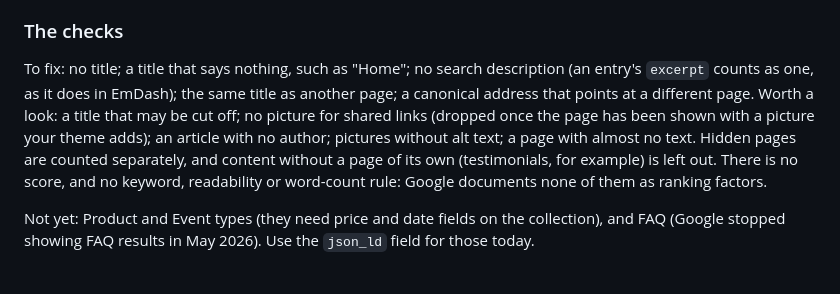
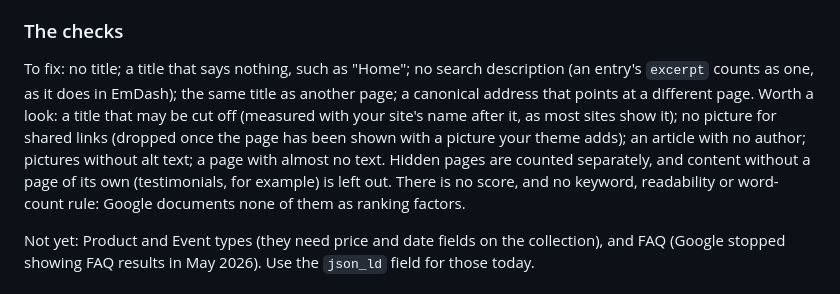
Before and after one commit to moorage-dev/moorage, a Markdown page: packages/plugin-seo/README.md, the part around the change. Drawn GitHub-style.

Commit message:
Say the SEO title check counts the site name

```diff
--- a/packages/plugin-seo/README.md
+++ b/packages/plugin-seo/README.md
@@ -50,7 +50,7 @@ In the entry editor, the **Google preview** panel shows how the published page m
 
 ### The checks
 
-To fix: no title; a title that says nothing, such as "Home"; no search description (an entry's `excerpt` counts as one, as it does in EmDash); the same title as another page; a canonical address that points at a different page. Worth a look: a title that may be cut off; no picture for shared links (dropped once the page has been shown with a picture your theme adds); an article with no author; pictures without alt text; a page with almost no text. Hidden pages are counted separately, and content without a page of its own (testimonials, for example) is left out. There is no score, and no keyword, readability or word-count rule: Google documents none of them as ranking factors.
+To fix: no title; a title that says nothing, such as "Home"; no search description (an entry's `excerpt` counts as one, as it does in EmDash); the same title as another page; a canonical address that points at a different page. Worth a look: a title that may be cut off (measured with your site's name after it, as most sites show it); no picture for shared links (dropped once the page has been shown with a picture your theme adds); an article with no author; pictures without alt text; a page with almost no text. Hidden pages are counted separately, and content without a page of its own (testimonials, for example) is left out. There is no score, and no keyword, readability or word-count rule: Google documents none of them as ranking factors.
 
 Not yet: Product and Event types (they need price and date fields on the collection), and FAQ (Google stopped showing FAQ results in May 2026). Use the `json_ld` field for those today.
 
```
